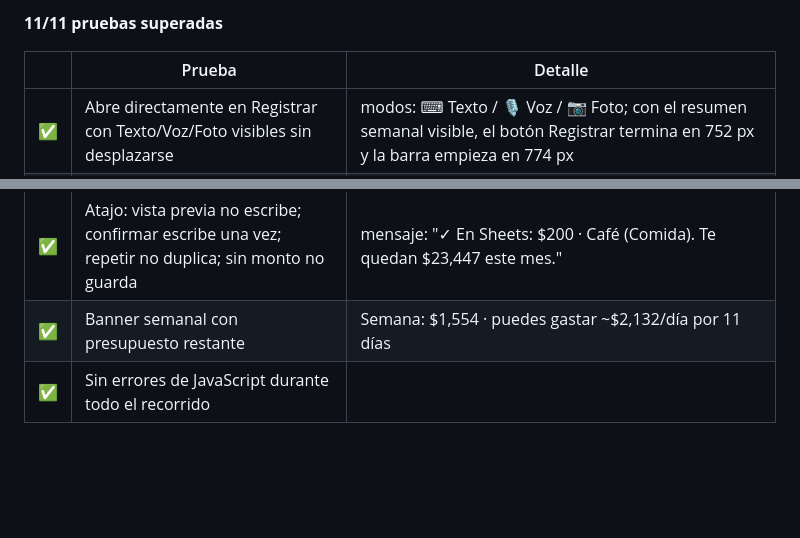
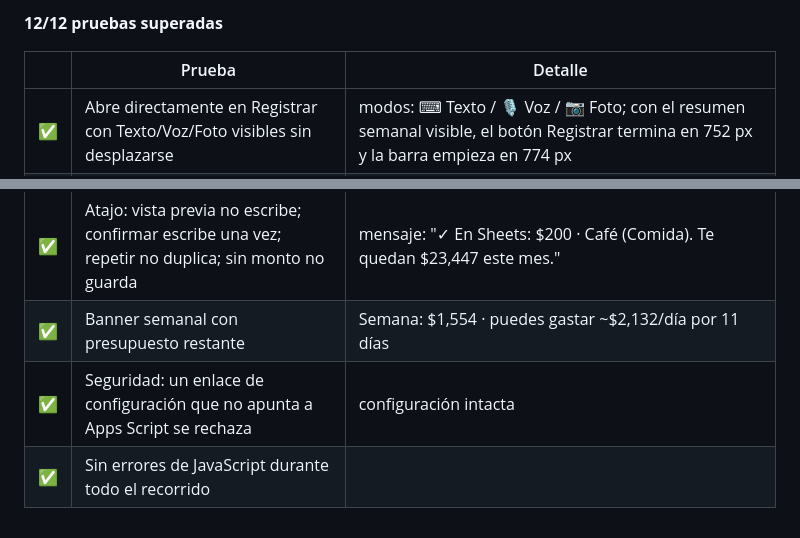
Before and after one commit to nestorbto-maker/nest-finanzas, a Markdown page: docs/resultados-webkit.md, 2 parts joined by grey strips. Drawn GitHub-style; blank space fills up the shorter version.

```diff
--- a/docs/resultados-webkit.md
+++ b/docs/resultados-webkit.md
@@ -2,5 +2,5 @@
 
-**11/11 pruebas superadas**
+**12/12 pruebas superadas**
 
 | | Prueba | Detalle |
 |---|---|---|
@@ -14,4 +14,5 @@
 | ✅ | Voz (reconocimiento simulado): interpreta "doscientos cincuenta en tacos" y deja corregir antes de guardar | interpretado $250 · Tacos → corregido a $260 → en Sheets |
 | ✅ | Atajo: vista previa no escribe; confirmar escribe una vez; repetir no duplica; sin monto no guarda | mensaje: "✓ En Sheets: $200 · Café (Comida). Te quedan $23,447 este mes." |
 | ✅ | Banner semanal con presupuesto restante | Semana: $1,554 · puedes gastar ~$2,132/día por 11 días |
+| ✅ | Seguridad: un enlace de configuración que no apunta a Apps Script se rechaza | configuración intacta |
 | ✅ | Sin errores de JavaScript durante todo el recorrido |  |
```
Also changed, not shown: other parts of docs/resultados-webkit.md (+1 -1 lines), README.md (+2 -2 lines), docs/resultados-chromium.md (+3 -2 lines), docs/capturas/03-metas.png, docs/capturas/04-foto-revision.png, docs/capturas/05-offline-guardado-local.png, 4 other files.
